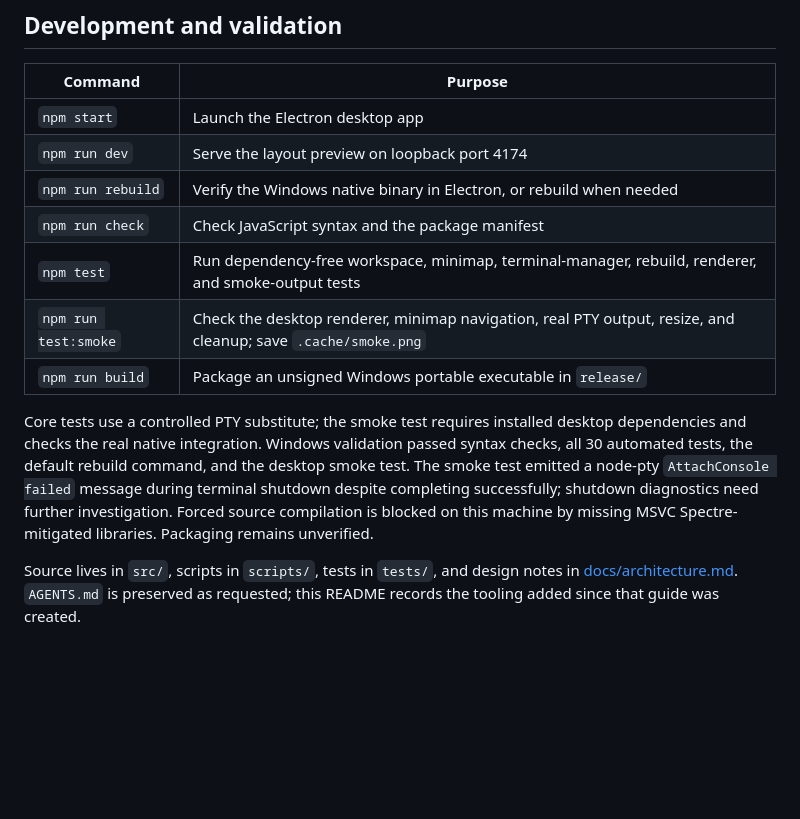
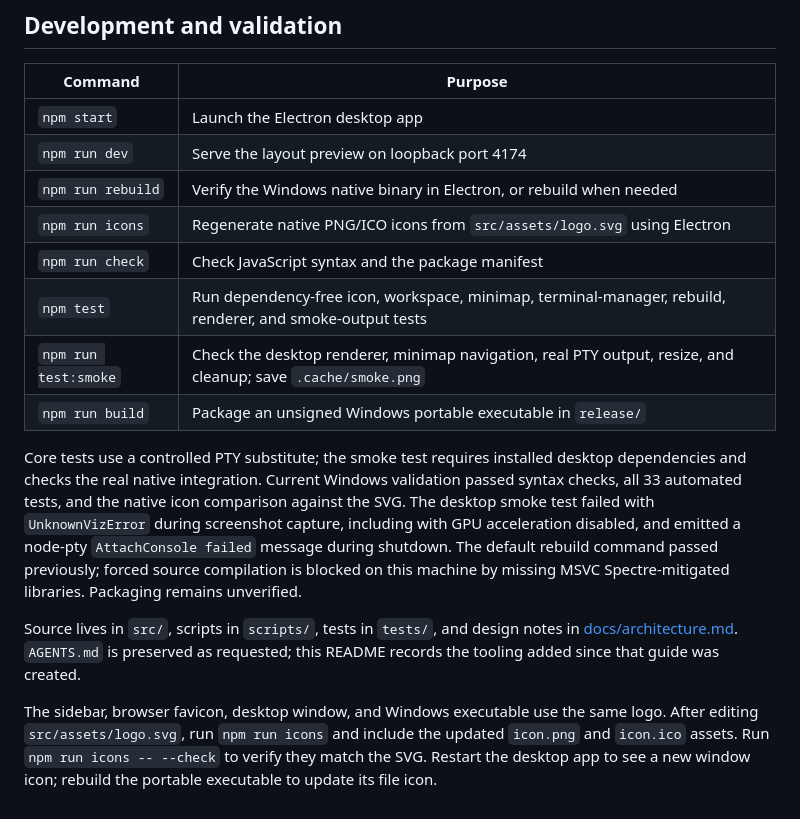
Before and after one commit to yutigi/TerminalCanvas, a Markdown page: README.md, the part around the change. GitHub-like rendering; blank space fills up the shorter version.

Commit message:
Add native desktop icons from the logo
Generate PNG and ICO assets from the SVG and use them for the app window
and Windows executable. Add an icon regeneration command and checks.

```diff
--- a/README.md
+++ b/README.md
@@ -59,11 +59,14 @@ Restored cards are stopped until explicitly started. A saved command is never ex
 | `npm start` | Launch the Electron desktop app |
 | `npm run dev` | Serve the layout preview on loopback port 4174 |
 | `npm run rebuild` | Verify the Windows native binary in Electron, or rebuild when needed |
+| `npm run icons` | Regenerate native PNG/ICO icons from `src/assets/logo.svg` using Electron |
 | `npm run check` | Check JavaScript syntax and the package manifest |
-| `npm test` | Run dependency-free workspace, minimap, terminal-manager, rebuild, renderer, and smoke-output tests |
+| `npm test` | Run dependency-free icon, workspace, minimap, terminal-manager, rebuild, renderer, and smoke-output tests |
 | `npm run test:smoke` | Check the desktop renderer, minimap navigation, real PTY output, resize, and cleanup; save `.cache/smoke.png` |
 | `npm run build` | Package an unsigned Windows portable executable in `release/` |
 
-Core tests use a controlled PTY substitute; the smoke test requires installed desktop dependencies and checks the real native integration. Windows validation passed syntax checks, all 30 automated tests, the default rebuild command, and the desktop smoke test. The smoke test emitted a node-pty `AttachConsole failed` message during terminal shutdown despite completing successfully; shutdown diagnostics need further investigation. Forced source compilation is blocked on this machine by missing MSVC Spectre-mitigated libraries. Packaging remains unverified.
+Core tests use a controlled PTY substitute; the smoke test requires installed desktop dependencies and checks the real native integration. Current Windows validation passed syntax checks, all 33 automated tests, and the native icon comparison against the SVG. The desktop smoke test failed with `UnknownVizError` during screenshot capture, including with GPU acceleration disabled, and emitted a node-pty `AttachConsole failed` message during shutdown. The default rebuild command passed previously; forced source compilation is blocked on this machine by missing MSVC Spectre-mitigated libraries. Packaging remains unverified.
 
 Source lives in `src/`, scripts in `scripts/`, tests in `tests/`, and design notes in [docs/architecture.md](docs/architecture.md). `AGENTS.md` is preserved as requested; this README records the tooling added since that guide was created.
+
+The sidebar, browser favicon, desktop window, and Windows executable use the same logo. After editing `src/assets/logo.svg`, run `npm run icons` and include the updated `icon.png` and `icon.ico` assets. Run `npm run icons -- --check` to verify they match the SVG. Restart the desktop app to see a new window icon; rebuild the portable executable to update its file icon.
```
Also changed, not shown: src/assets/icon.png (added), 5 other files.
